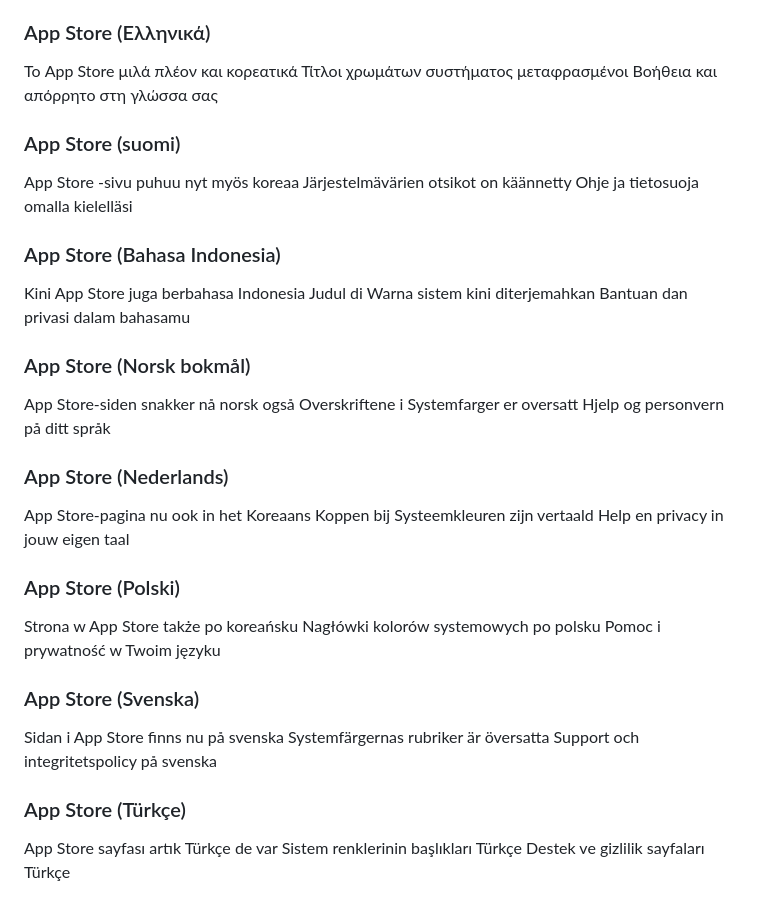
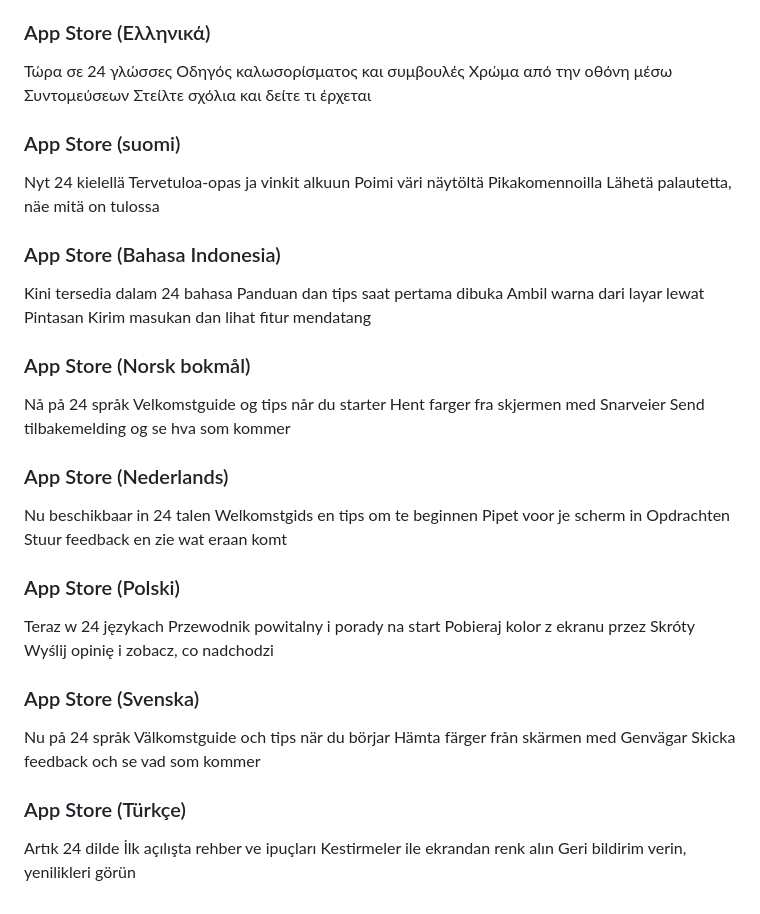
Before and after one commit to M1zz/tetratint, a Markdown page: RELEASE_NOTES.md, the part around one of its changes. GitHub-like rendering.

```diff
--- a/RELEASE_NOTES.md
+++ b/RELEASE_NOTES.md
@@ -117,55 +119,56 @@ Hjælp og privatliv på dansk
 
 ### App Store (Ελληνικά)
 
-Το App Store μιλά πλέον και κορεατικά
-Τίτλοι χρωμάτων συστήματος μεταφρασμένοι
-Βοήθεια και απόρρητο στη γλώσσα σας
-
+Τώρα σε 24 γλώσσες
+Οδηγός καλωσορίσματος και συμβουλές
+Χρώμα από την οθόνη μέσω Συντομεύσεων
+Στείλτε σχόλια και δείτε τι έρχεται
 
 ### App Store (suomi)
 
-App Store -sivu puhuu nyt myös koreaa
-Järjestelmävärien otsikot on käännetty
-Ohje ja tietosuoja omalla kielelläsi
-
+Nyt 24 kielellä
+Tervetuloa-opas ja vinkit alkuun
+Poimi väri näytöltä Pikakomennoilla
+Lähetä palautetta, näe mitä on tulossa
 
 ### App Store (Bahasa Indonesia)
 
-Kini App Store juga berbahasa Indonesia
-Judul di Warna sistem kini diterjemahkan
-Bantuan dan privasi dalam bahasamu
-
+Kini tersedia dalam 24 bahasa
+Panduan dan tips saat pertama dibuka
+Ambil warna dari layar lewat Pintasan
+Kirim masukan dan lihat fitur mendatang
 
 ### App Store (Norsk bokmål)
 
-App Store-siden snakker nå norsk også
-Overskriftene i Systemfarger er oversatt
-Hjelp og personvern på ditt språk
-
+Nå på 24 språk
+Velkomstguide og tips når du starter
+Hent farger fra skjermen med Snarveier
+Send tilbakemelding og se hva som kommer
 
 ### App Store (Nederlands)
 
-App Store-pagina nu ook in het Koreaans
-Koppen bij Systeemkleuren zijn vertaald
-Help en privacy in jouw eigen taal
-
+Nu beschikbaar in 24 talen
+Welkomstgids en tips om te beginnen
+Pipet voor je scherm in Opdrachten
+Stuur feedback en zie wat eraan komt
 
 ### App Store (Polski)
 
-Strona w App Store także po koreańsku
-Nagłówki kolorów systemowych po polsku
-Pomoc i prywatność w Twoim języku
-
+Teraz w 24 językach
+Przewodnik powitalny i porady na start
+Pobieraj kolor z ekranu przez Skróty
+Wyślij opinię i zobacz, co nadchodzi
 
 ### App Store (Svenska)
 
-Sidan i App Store finns nu på svenska
-Systemfärgernas rubriker är översatta
-Support och integritetspolicy på svenska
-
+Nu på 24 språk
+Välkomstguide och tips när du börjar
+Hämta färger från skärmen med Genvägar
+Skicka feedback och se vad som kommer
 
 ### App Store (Türkçe)
 
-App Store sayfası artık Türkçe de var
-Sistem renklerinin başlıkları Türkçe
-Destek ve gizlilik sayfaları Türkçe
+Artık 24 dilde
+İlk açılışta rehber ve ipuçları
+Kestirmeler ile ekrandan renk alın
+Geri bildirim verin, yenilikleri görün
```
Also changed, not shown: other parts of RELEASE_NOTES.md (+65 -63 lines).
